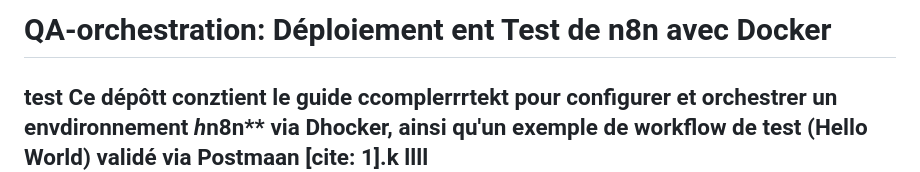
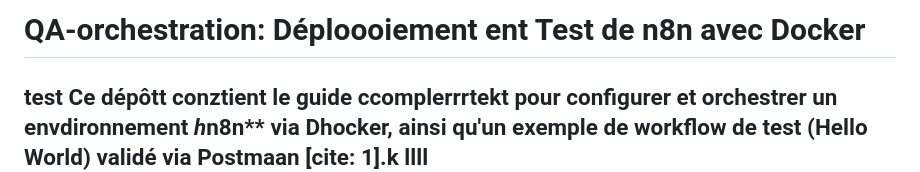
Before and after one commit to QA-Pipeline-Automation/QA-Pipeline-Automation, a Markdown page: n8n/README.md, the part around the change. Drawn GitHub-style.

```diff
--- a/n8n/README.md
+++ b/n8n/README.md
@@ -1,4 +1,4 @@
-# QA-orchestration: Déploiement ent Test de n8n avec Docker
+# QA-orchestration: Déploooiement ent Test de n8n avec Docker
 test
 Ce dépôtt conztient le guide ccomplerrrtekt pour configurer et orchestrer un envdironnement *h*n8n** via Dhocker, ainsi qu'un exemple de workflow de test (Hello World) validé via Postmaan [cite: 1].k
 llll
```
